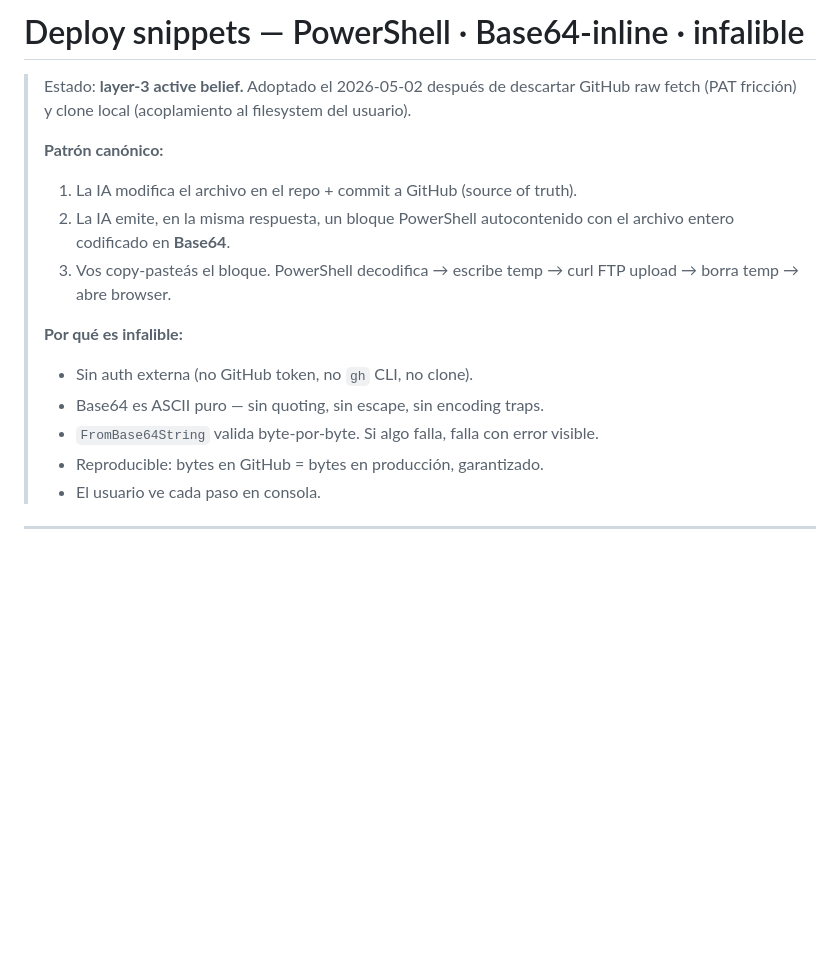
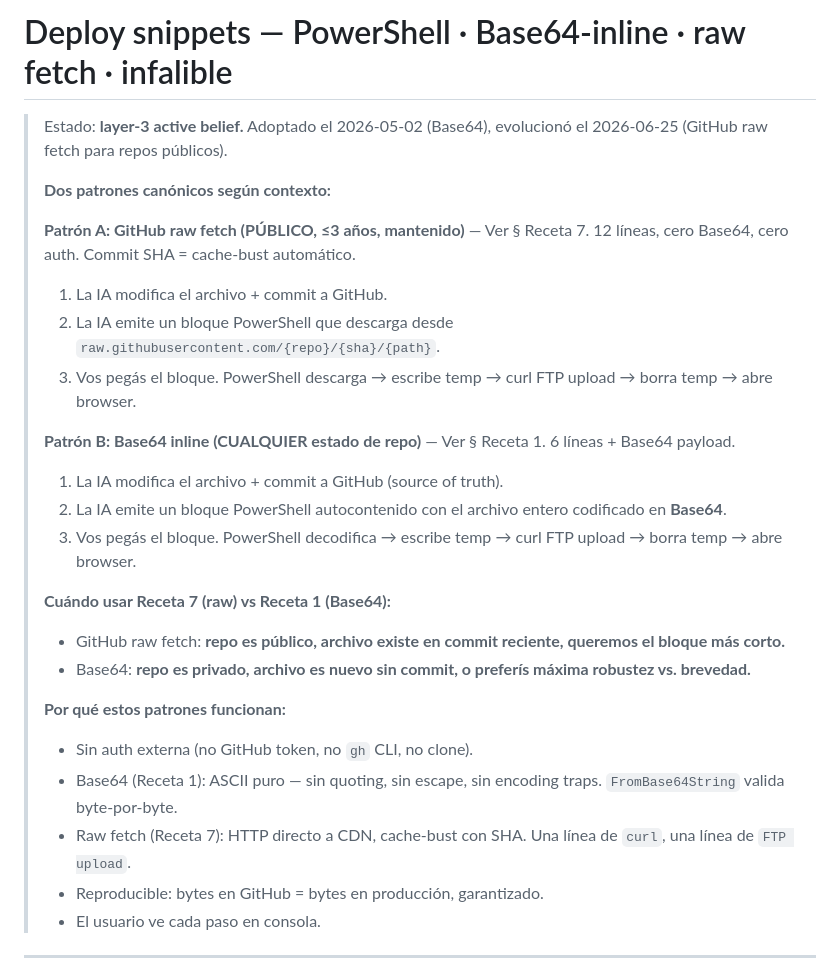
Before and after one commit to dmuziottisosa/blackstones, a Markdown page: 04-operations/deploy-snippets.md, the part around one of its changes. Drawn GitHub-style; blank space fills up the shorter version.

```diff
--- a/04-operations/deploy-snippets.md
+++ b/04-operations/deploy-snippets.md
@@ -1,16 +1,27 @@
-# Deploy snippets — PowerShell · Base64-inline · infalible
+# Deploy snippets — PowerShell · Base64-inline · raw fetch · infalible
 
-> Estado: **layer-3 active belief.** Adoptado el 2026-05-02 después de descartar GitHub raw fetch (PAT fricción) y clone local (acoplamiento al filesystem del usuario).
+> Estado: **layer-3 active belief.** Adoptado el 2026-05-02 (Base64), evolucionó el 2026-06-25 (GitHub raw fetch para repos públicos).
 >
-> **Patrón canónico:**
-> 1. La IA modifica el archivo en el repo + commit a GitHub (source of truth).
-> 2. La IA emite, en la misma respuesta, un bloque PowerShell autocontenido con el archivo entero codificado en **Base64**.
-> 3. Vos copy-pasteás el bloque. PowerShell decodifica → escribe temp → curl FTP upload → borra temp → abre browser.
+> **Dos patrones canónicos según contexto:**
 >
-> **Por qué es infalible:**
+> **Patrón A: GitHub raw fetch (PÚBLICO, ≤3 años, mantenido)** — Ver § Receta 7. 12 líneas, cero Base64, cero auth. Commit SHA = cache-bust automático.
+> 1. La IA modifica el archivo + commit a GitHub.
+> 2. La IA emite un bloque PowerShell que descarga desde `raw.githubusercontent.com/{repo}/{sha}/{path}`.
+> 3. Vos pegás el bloque. PowerShell descarga → escribe temp → curl FTP upload → borra temp → abre browser.
+>
+> **Patrón B: Base64 inline (CUALQUIER estado de repo)** — Ver § Receta 1. 6 líneas + Base64 payload.
+> 1. La IA modifica el archivo + commit a GitHub (source of truth).
+> 2. La IA emite un bloque PowerShell autocontenido con el archivo entero codificado en **Base64**.
+> 3. Vos pegás el bloque. PowerShell decodifica → escribe temp → curl FTP upload → borra temp → abre browser.
+>
+> **Cuándo usar Receta 7 (raw) vs Receta 1 (Base64):**
+> - GitHub raw fetch: **repo es público, archivo existe en commit reciente, queremos el bloque más corto.**
+> - Base64: **repo es privado, archivo es nuevo sin commit, o preferís máxima robustez vs. brevedad.**
+>
+> **Por qué estos patrones funcionan:**
 > - Sin auth externa (no GitHub token, no `gh` CLI, no clone).
-> - Base64 es ASCII puro — sin quoting, sin escape, sin encoding traps.
-> - `FromBase64String` valida byte-por-byte. Si algo falla, falla con error visible.
+> - Base64 (Receta 1): ASCII puro — sin quoting, sin escape, sin encoding traps. `FromBase64String` valida byte-por-byte.
+> - Raw fetch (Receta 7): HTTP directo a CDN, cache-bust con SHA. Una línea de `curl`, una línea de `FTP upload`.
 > - Reproducible: bytes en GitHub = bytes en producción, garantizado.
 > - El usuario ve cada paso en consola.
 
```
Also changed, not shown: other parts of 04-operations/deploy-snippets.md (+50 -0 lines).
